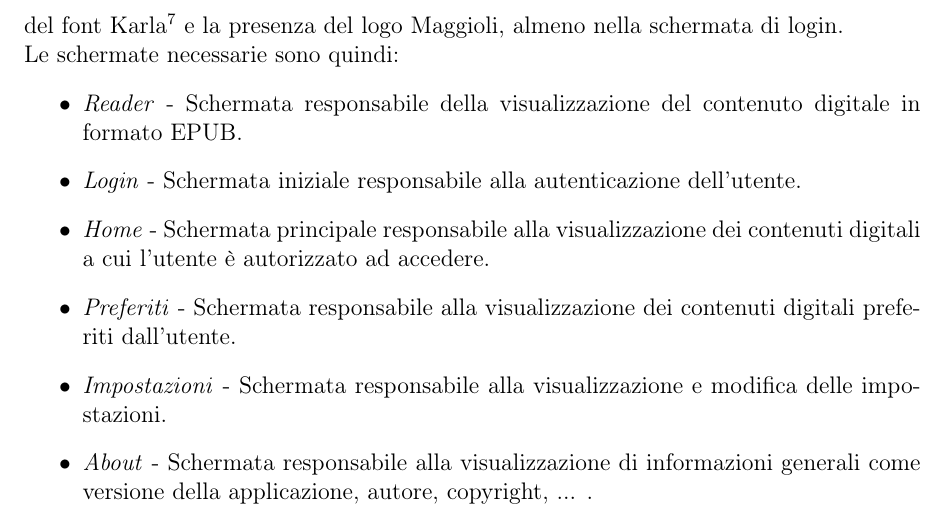
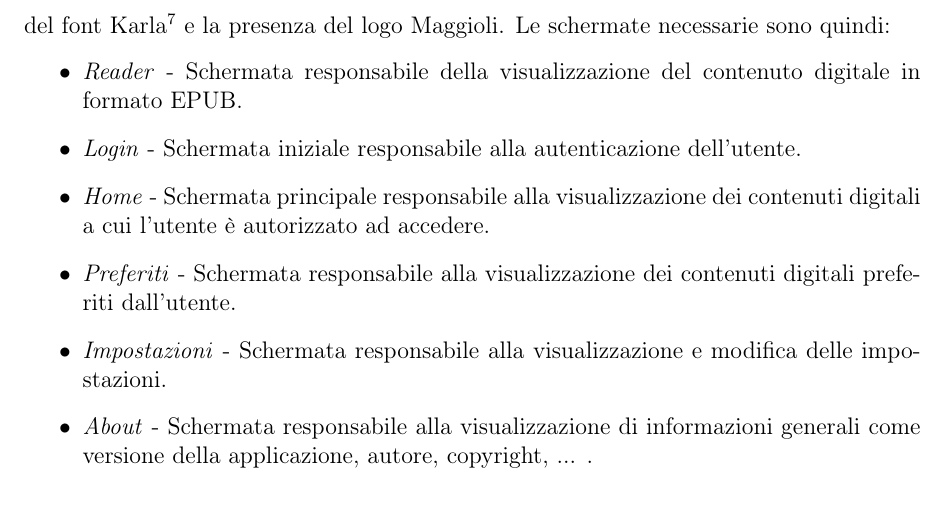
Before and after one commit to paganellif/tesi-paganelli, a LaTeX document (main.tex, which reads chapter/5-capitolo.tex): part of page 50 of 64, cut so that both start at the same text. Compiled offline with pdfLaTeX.

Commit message:
Updates from Overleaf

```diff
--- a/chapter/5-capitolo.tex
+++ b/chapter/5-capitolo.tex
@@ -145,8 +145,7 @@ Considerando l'utilizzo tipico di una applicazione della stessa tipologia di que
 \caption{Modifiche apportate ai mockup per ottenere la validazione della UI (v2)}
 \end{figure}
 
-Sono state necessarie due iterazioni di validazione dei mockup da parte degli interessati per definire l'interfaccia utente desiderata con alcuni vincoli caratteristici del brand Maggioli, come ad esempio l' utilizzo del colore blu \#00379E come colore primario, l'utilizzo del font Karla\footnote{\url{https://github.com/googlefonts/karla}} e la presenza del logo Maggioli, almeno nella schermata di login. \\
-Le schermate necessarie sono quindi:
+Sono state necessarie due iterazioni di validazione dei mockup da parte degli interessati per definire l'interfaccia utente desiderata con alcuni vincoli caratteristici del brand Maggioli, come ad esempio l' utilizzo del colore blu \#00379E come colore primario, l'utilizzo del font Karla\footnote{\url{https://github.com/googlefonts/karla}} e la presenza del logo Maggioli. Le schermate necessarie sono quindi:
 \begin{itemize}
     \item \textit{Reader} - Schermata responsabile della visualizzazione del contenuto digitale in formato EPUB.
     \item \textit{Login} - Schermata iniziale responsabile alla autenticazione dell'utente.
```
